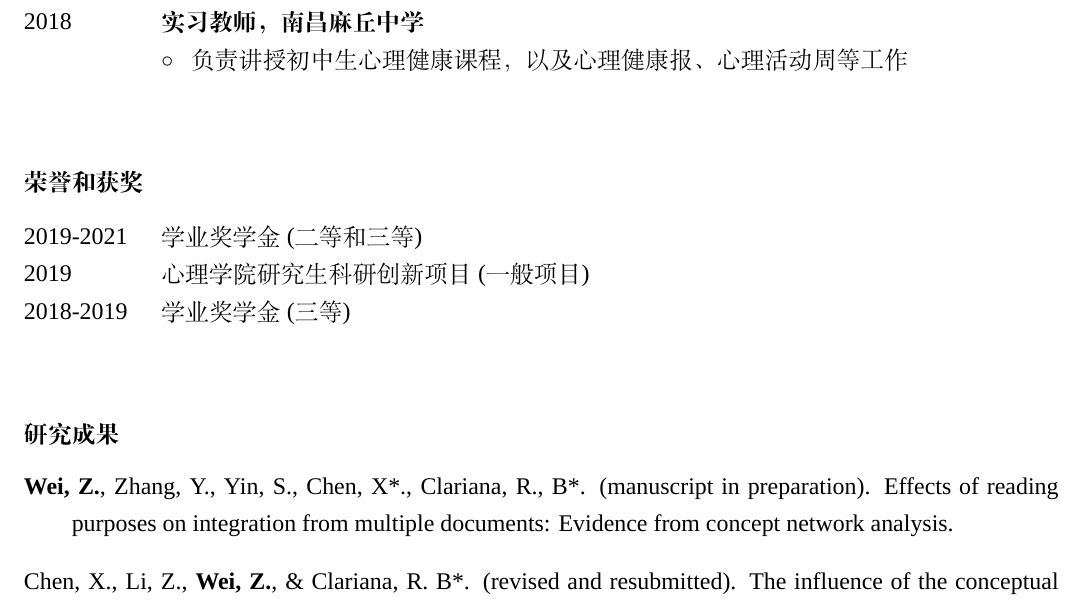
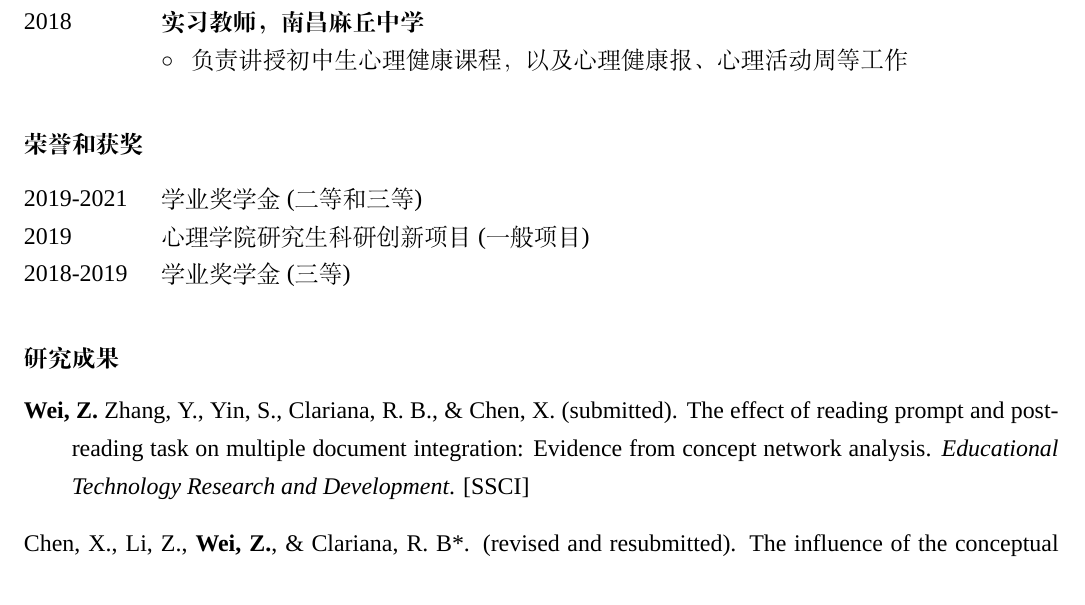
Before and after one commit to weiziqianpsych/CV, a LaTeX CV (CV/CV_cn.tex): part of page 2 of 3, cut so that both start at the same text. Compiled offline with XeLaTeX; a missing font is replaced by an installed copy or a similar font.

Commit message:
Add files via upload

```diff
--- a/CV/CV_cn.tex
+++ b/CV/CV_cn.tex
@@ -8,6 +8,7 @@
 \usepackage{hyperref}
 \usepackage{indentfirst}
 \usepackage{multicol}
+\usepackage{xcolor}
 
 
 \setlength{\parindent}{0em}
@@ -131,11 +131,10 @@
 
     2019 & 心理学院研究生科研创新项目 (一般项目) \\
 
-    2018-2019 & 学业奖学金 (三等)  \\
+    2018-2019 & 学业奖学金 (三等)
 
 \end{tabularx}
 
-\  \par
 \  \par
 
 %%%%%%%%%%%%%%%%%%%%%%%%%%%%%%%%%%%%%%%%%%%%%%%%%%%%%%%%%%%%%%%
@@ -144,7 +143,7 @@
 
 \begin{description}
 
-    \item \textbf{Wei, Z.}, Zhang, Y., Yin, S., Chen, X*., Clariana, R., B*. (manuscript in preparation). Effects of reading purposes on integration from multiple documents: Evidence from concept network analysis.
+    \item \textbf{Wei, Z.} Zhang, Y., Yin, S., Clariana, R. B., \& Chen, X. (submitted). The effect of reading prompt and post-reading task on multiple document integration: Evidence from concept network analysis. \textit{Educational Technology Research and Development}. [SSCI]
 
     \item Chen, X., Li, Z., \textbf{Wei, Z.}, \& Clariana, R. B*. (revised and resubmitted). The influence of the conceptual structure of external representations when relearning history content. \textit{Educational Technology Research and Development}. [SSCI]
 
```
Also changed, not shown: CV/CV.tex (+1 -1 lines), CV/CV.pdf, CV/CV_cn.pdf, CV/韦子谦的简历.pdf (added), CV/CV_cn.tex (5 more changed lines), 6 other files.
